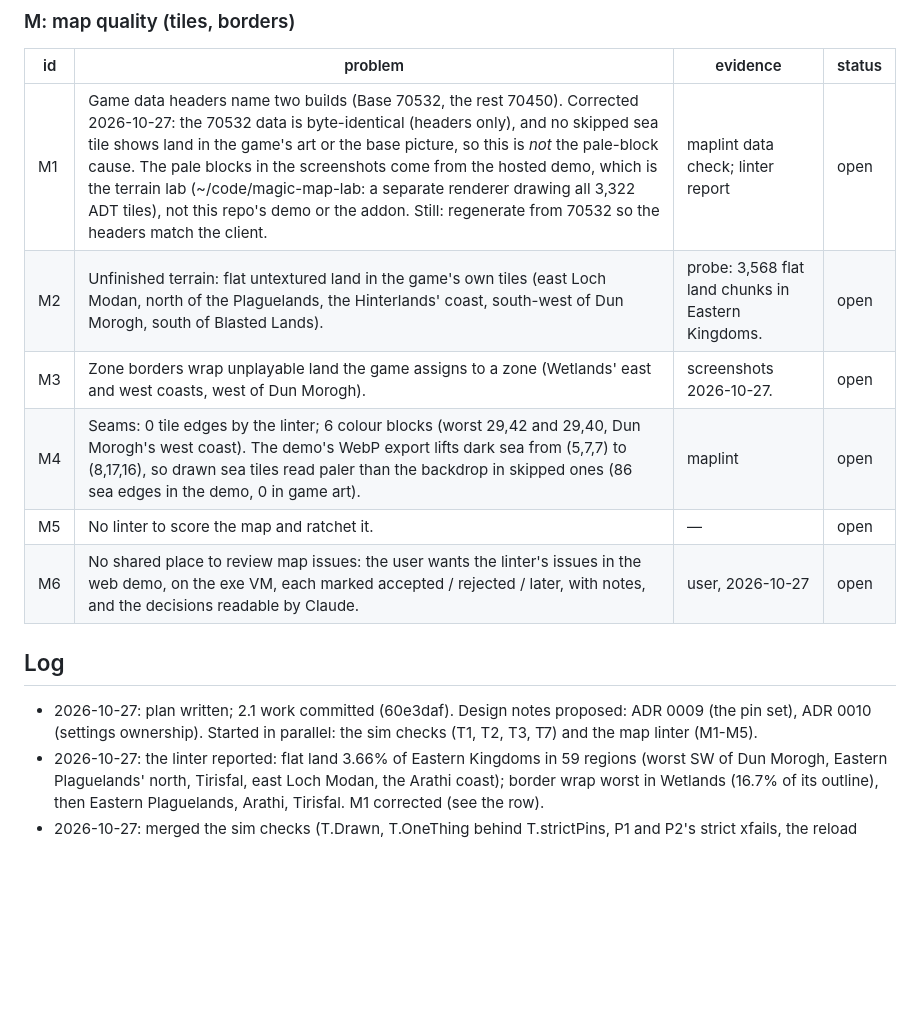
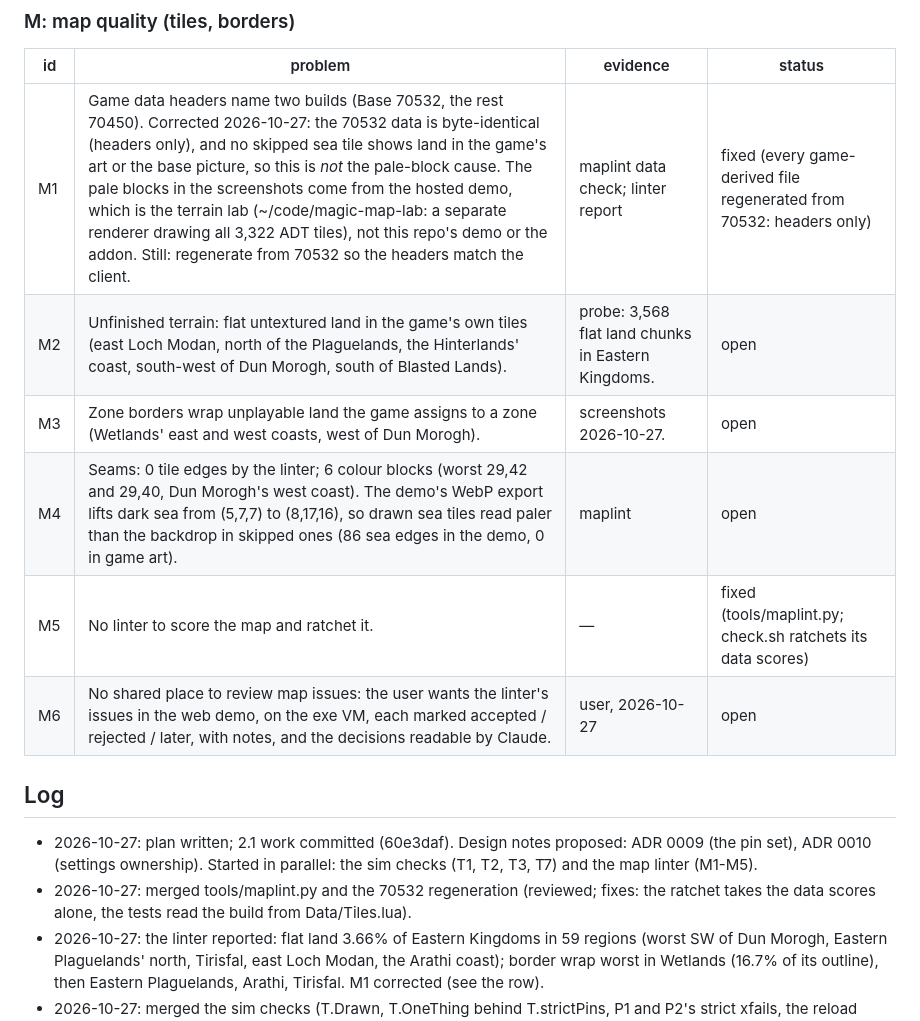
Before and after one commit to benmills/MagicMap, a Markdown page: docs/hardening-plan.md, the part around the change. Drawn GitHub-style; blank space fills up the shorter version.

Commit message:
Docs: ledger: M1, M5 fixed
Co-Authored-By: Claude Opus 5.5 <noreply@anthropic.com>

```diff
--- a/docs/hardening-plan.md
+++ b/docs/hardening-plan.md
@@ -86,17 +86,19 @@ Status: `open`, `check` (a check exists and fails as it should), `fixed` (fixed,
 
 | id | problem | evidence | status |
 | --- | --- | --- | --- |
-| M1 | Game data headers name two builds (Base 70532, the rest 70450). Corrected 2026-10-27: the 70532 data is byte-identical (headers only), and no skipped sea tile shows land in the game's art or the base picture, so this is *not* the pale-block cause. The pale blocks in the screenshots come from the hosted demo, which is the terrain lab (~/code/magic-map-lab: a separate renderer drawing all 3,322 ADT tiles), not this repo's demo or the addon. Still: regenerate from 70532 so the headers match the client. | maplint data check; linter report | open |
+| M1 | Game data headers name two builds (Base 70532, the rest 70450). Corrected 2026-10-27: the 70532 data is byte-identical (headers only), and no skipped sea tile shows land in the game's art or the base picture, so this is *not* the pale-block cause. The pale blocks in the screenshots come from the hosted demo, which is the terrain lab (~/code/magic-map-lab: a separate renderer drawing all 3,322 ADT tiles), not this repo's demo or the addon. Still: regenerate from 70532 so the headers match the client. | maplint data check; linter report | fixed (every game-derived file regenerated from 70532: headers only) |
 | M2 | Unfinished terrain: flat untextured land in the game's own tiles (east Loch Modan, north of the Plaguelands, the Hinterlands' coast, south-west of Dun Morogh, south of Blasted Lands). | probe: 3,568 flat land chunks in Eastern Kingdoms. | open |
 | M3 | Zone borders wrap unplayable land the game assigns to a zone (Wetlands' east and west coasts, west of Dun Morogh). | screenshots 2026-10-27. | open |
 | M4 | Seams: 0 tile edges by the linter; 6 colour blocks (worst 29,42 and 29,40, Dun Morogh's west coast). The demo's WebP export lifts dark sea from (5,7,7) to (8,17,16), so drawn sea tiles read paler than the backdrop in skipped ones (86 sea edges in the demo, 0 in game art). | maplint | open |
-| M5 | No linter to score the map and ratchet it. | — | open |
+| M5 | No linter to score the map and ratchet it. | — | fixed (tools/maplint.py; check.sh ratchets its data scores) |
 | M6 | No shared place to review map issues: the user wants the linter's issues in the web demo, on the exe VM, each marked accepted / rejected / later, with notes, and the decisions readable by Claude. | user, 2026-10-27 | open |
 
 ## Log
 
 - 2026-10-27: plan written; 2.1 work committed (60e3daf). Design notes proposed: ADR 0009 (the pin set), ADR 0010
   (settings ownership). Started in parallel: the sim checks (T1, T2, T3, T7) and the map linter (M1-M5).
+- 2026-10-27: merged tools/maplint.py and the 70532 regeneration (reviewed; fixes: the ratchet takes the data scores
+  alone, the tests read the build from Data/Tiles.lua).
 - 2026-10-27: the linter reported: flat land 3.66% of Eastern Kingdoms in 59 regions (worst SW of Dun Morogh, Eastern
   Plaguelands' north, Tirisfal, east Loch Modan, the Arathi coast); border wrap worst in Wetlands (16.7% of its
   outline), then Eastern Plaguelands, Arathi, Tirisfal. M1 corrected (see the row).
```
